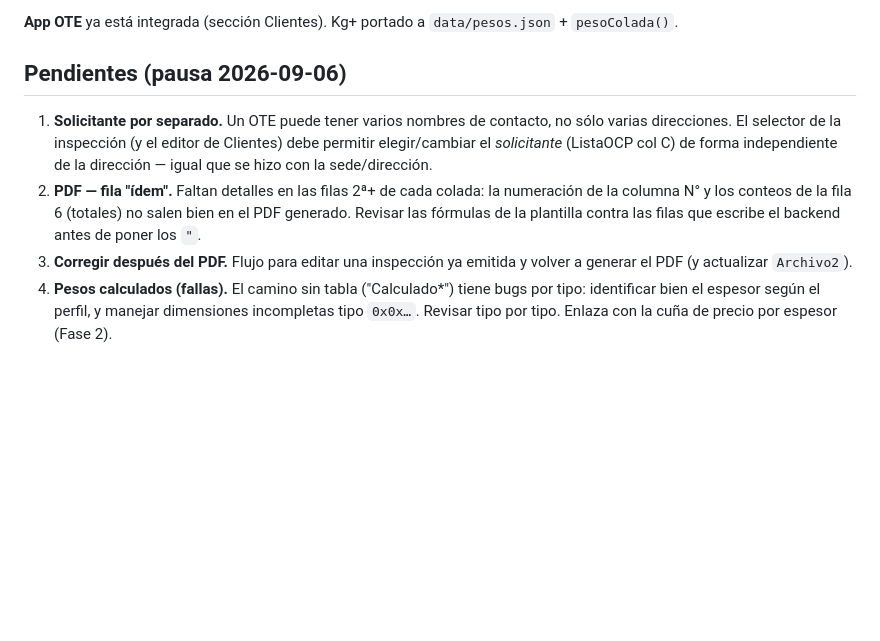
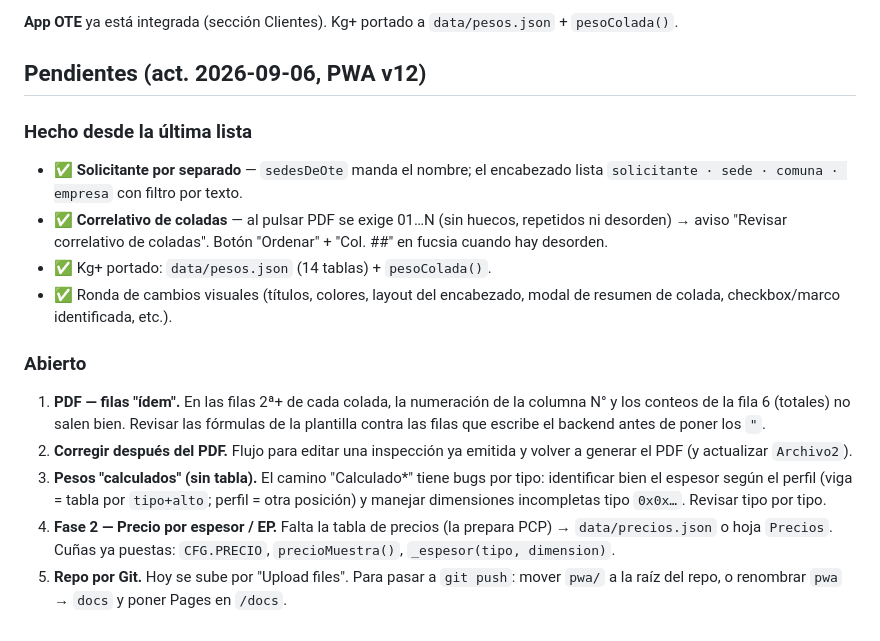
Before and after one commit to pacarr-pcp/terrapp-v2, a Markdown page: README.md, the part around the change. Drawn GitHub-style; blank space fills up the shorter version.

Commit message:
README: actualizar lista de pendientes
Co-Authored-By: Claude Sonnet 5 <noreply@anthropic.com>

```diff
--- a/README.md
+++ b/README.md
@@ -244,20 +244,32 @@ de viga/perfil son parte de la Fase 2.
 **App OTE** ya está integrada (sección Clientes). Kg+ portado a
 `data/pesos.json` + `pesoColada()`.
 
-## Pendientes (pausa 2026-09-06)
+## Pendientes (act. 2026-09-06, PWA v12)
 
-1. **Solicitante por separado.** Un OTE puede tener varios nombres de
-   contacto, no sólo varias direcciones. El selector de la inspección (y el
-   editor de Clientes) debe permitir elegir/cambiar el *solicitante*
-   (ListaOCP col C) de forma independiente de la dirección — igual que se hizo
-   con la sede/dirección.
-2. **PDF — fila "ídem".** Faltan detalles en las filas 2ª+ de cada colada:
-   la numeración de la columna N° y los conteos de la fila 6 (totales) no
-   salen bien en el PDF generado. Revisar las fórmulas de la plantilla contra
-   las filas que escribe el backend antes de poner los `"`.
-3. **Corregir después del PDF.** Flujo para editar una inspección ya emitida
-   y volver a generar el PDF (y actualizar `Archivo2`).
-4. **Pesos calculados (fallas).** El camino sin tabla ("Calculado*") tiene
-   bugs por tipo: identificar bien el espesor según el perfil, y manejar
-   dimensiones incompletas tipo `0x0x…`. Revisar tipo por tipo. Enlaza con la
-   cuña de precio por espesor (Fase 2).
+### Hecho desde la última lista
+- ✅ **Solicitante por separado** — `sedesDeOte` manda el nombre; el encabezado
+  lista `solicitante · sede · comuna · empresa` con filtro por texto.
+- ✅ **Correlativo de coladas** — al pulsar PDF se exige 01…N (sin huecos,
+  repetidos ni desorden) → aviso "Revisar correlativo de coladas". Botón
+  "Ordenar" + "Col. ##" en fucsia cuando hay desorden.
+- ✅ Kg+ portado: `data/pesos.json` (14 tablas) + `pesoColada()`.
+- ✅ Ronda de cambios visuales (títulos, colores, layout del encabezado,
+  modal de resumen de colada, checkbox/marco identificada, etc.).
+
+### Abierto
+1. **PDF — filas "ídem".** En las filas 2ª+ de cada colada, la numeración de
+   la columna N° y los conteos de la fila 6 (totales) no salen bien. Revisar
+   las fórmulas de la plantilla contra las filas que escribe el backend antes
+   de poner los `"`.
+2. **Corregir después del PDF.** Flujo para editar una inspección ya emitida y
+   volver a generar el PDF (y actualizar `Archivo2`).
+3. **Pesos "calculados" (sin tabla).** El camino "Calculado*" tiene bugs por
+   tipo: identificar bien el espesor según el perfil (viga = tabla por
+   `tipo+alto`; perfil = otra posición) y manejar dimensiones incompletas
+   tipo `0x0x…`. Revisar tipo por tipo.
+4. **Fase 2 — Precio por espesor / EP.** Falta la tabla de precios (la prepara
+   PCP) → `data/precios.json` o hoja `Precios`. Cuñas ya puestas:
+   `CFG.PRECIO`, `precioMuestra()`, `_espesor(tipo, dimension)`.
+5. **Repo por Git.** Hoy se sube por "Upload files". Para pasar a `git push`:
+   mover `pwa/` a la raíz del repo, o renombrar `pwa` → `docs` y poner Pages
+   en `/docs`.
```
